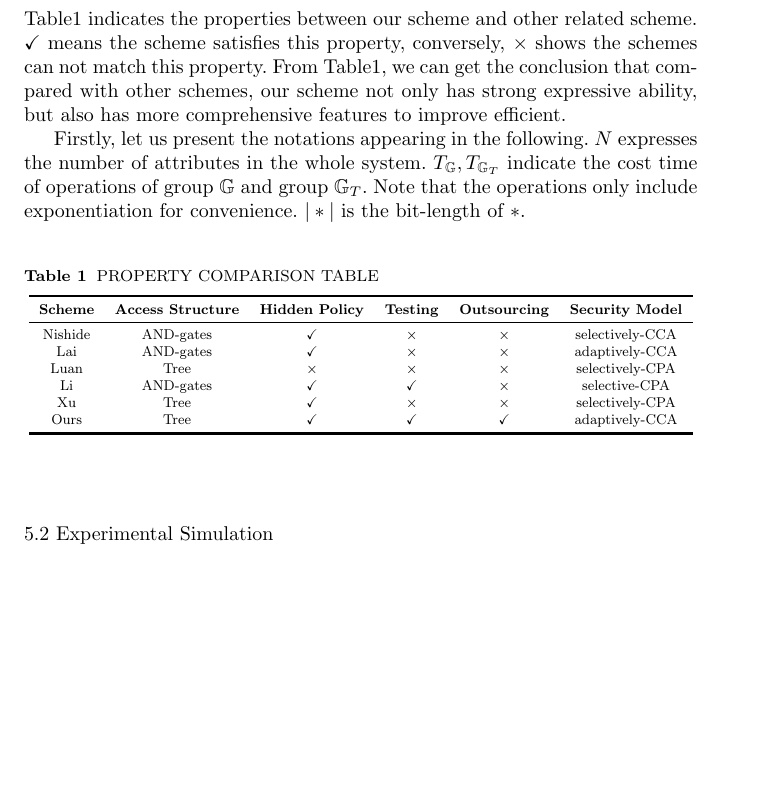
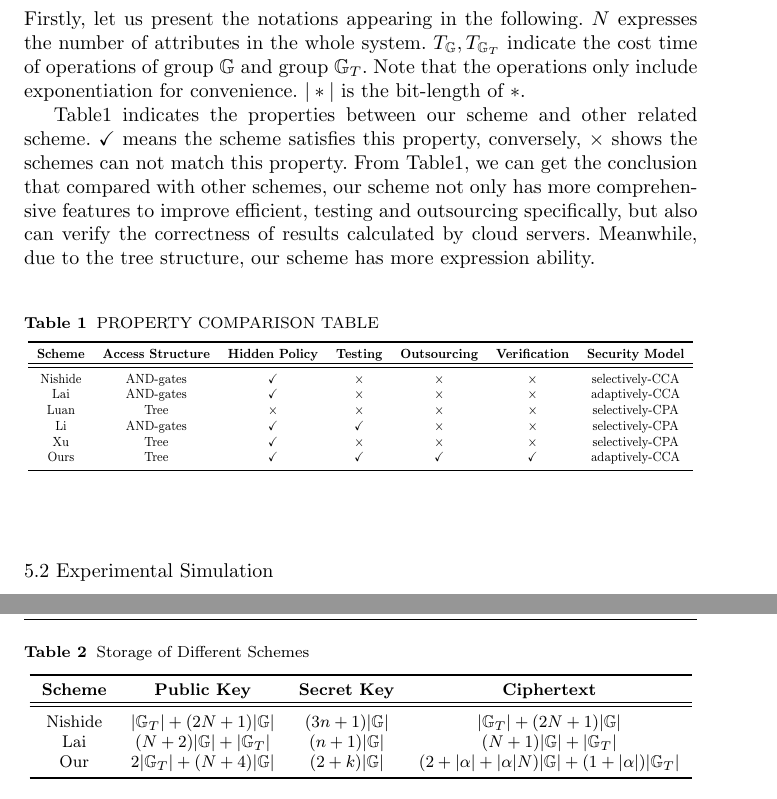
Before and after one commit to Cin1993/myPaper, a LaTeX paper (untitled-2.tex): part of page 14 of 14 before the commit and two parts of pages 14 and 15 of 15 after it, the two joined at a grey line, cut so that both start at the same text, the shorter picture padded with empty space. Compiled offline with pdfLaTeX.

Commit message:
2019年3月1日09:12:13 第一次提交

```diff
--- a/untitled-2.tex
+++ b/untitled-2.tex
@@ -534,33 +534,67 @@ In the former, we mainly adopt mathematical methods to analyze the efficiency of
 In order to verify the correctness of the theoretical analysis scheme, we conducted a simulation experiment in the latter.
 \subsection{Theoretical Analysis}
 
+Firstly, let us present the notations appearing in the following. $N$ expresses the number of attributes in the whole system. $T_{\mathbb{G}},T_{\mathbb{G}_T}$ indicate the cost time of operations of group $\mathbb{G}$ and group $\mathbb{G}_T$. Note that the operations only include exponentiation for convenience. $|*|$ is the bit-length of $*$.
+
+% a new paragraph
 Table\ref{propertyTable} indicates the properties between our scheme and other related scheme.
 $\checkmark$ means the scheme satisfies this property, conversely, $\times$ shows the schemes can not match this property.
-From Table\ref{propertyTable}, we can get the conclusion that compared with other schemes, our scheme not only has strong expressive ability, but also has more comprehensive features to improve efficient.
+From Table\ref{propertyTable}, we can get the conclusion that compared with other schemes, our scheme not only has more comprehensive features to improve efficient, testing and outsourcing specifically, but also can verify the correctness of results calculated by cloud servers.
+Meanwhile, due to the tree structure, our scheme has more expression ability.
 
-Firstly, let us present the notations appearing in the following. $N$ expresses the number of attributes in the whole system. $T_{\mathbb{G}},T_{\mathbb{G}_T}$ indicate the cost time of operations of group $\mathbb{G}$ and group $\mathbb{G}_T$. Note that the operations only include exponentiation for convenience. $|*|$ is the bit-length of $*$.
 % table1
 \begin{table}[h]
 	\caption{PROPERTY COMPARISON TABLE}
-	\resizebox{\textwidth}{13mm}
+	\resizebox{\textwidth}{12mm}
 	{
-	% \begin{tabular}{p{3cm}|p{5cm}|p{5cm}} %设置了每一列的宽度，强制转换。
-	\begin{tabular}{cccccc}
-	\toprule[1.5pt]
-	\textbf{Scheme} & \textbf{Access Structure} & \textbf{Hidden Policy} & \textbf{Testing} & \textbf{Outsourcing} & \textbf{Security Model} \\ %用&来分隔单元格的内容 \\表示进入下一行
-	\midrule %画一个横线，下面的就都是一样了，这里一共有4行内容
-	Nishide & AND-gates & \checkmark & $\times$ & $\times$ & selectively-CCA \\
-	Lai     & AND-gates & \checkmark & $\times$ & $\times$  & adaptively-CCA \\
-	Luan    & Tree & $\times$ & $\times$ & $\times$ & selectively-CPA \\
-	Li		& AND-gates & \checkmark & \checkmark & $\times$ &  selective-CPA\\
-	Xu		& Tree		& \checkmark & $\times$   & $\times$ & selectively-CPA\\
-	Ours    & Tree & \checkmark & \checkmark & \checkmark & adaptively-CCA \\
-	\bottomrule[1.5pt]
-	\end{tabular}
+		\begin{tabular}{ccccccc}
+		% \toprule[1.5pt]
+		\toprule
+		\textbf{Scheme} & \textbf{Access Structure} & \textbf{Hidden Policy} & \textbf{Testing} & \textbf{Outsourcing} & \textbf{Verification} &\textbf{Security Model} \\  \hline%用&来分隔单元格的内容 \\表示进入下一行
+		\midrule %画一个横线，下面的就都是一样了，这里一共有4行内容
+		Nishide & AND-gates & \checkmark & $\times$   & $\times$   & $\times$   & selectively-CCA \\
+		Lai     & AND-gates & \checkmark & $\times$   & $\times$   & $\times$   & adaptively-CCA  \\
+		Luan    & Tree 		& $\times$   & $\times$   & $\times$   & $\times$   & selectively-CPA \\
+		Li		& AND-gates & \checkmark & \checkmark & $\times$   & $\times$   & selectively-CPA \\
+		Xu		& Tree		& \checkmark & $\times$   & $\times$   & $\times$   & selectively-CPA \\
+		Ours    & Tree 		& \checkmark & \checkmark & \checkmark & \checkmark & adaptively-CCA  \\
+		\bottomrule
+		\end{tabular}
 	}
 	\label{propertyTable}
 \end{table}
 
+% table2
+\begin{table}[h]
+	\caption{Storage of Different Schemes}
+	\resizebox{\textwidth}{10mm}
+	{
+		\begin{tabular}{cccc}
+			\toprule
+			\textbf{Scheme} & \textbf{Public Key} & \textbf{Secret Key} & \textbf{Ciphertext} \\ \hline
+			\midrule
+			Nishide & $|\mathbb{G}_T|+(2N+1)|\mathbb{G}|$ & $(3n+1)|\mathbb{G}|$ & $|\mathbb{G}_T|+(2N+1)|\mathbb{G}|$  \\
+			Lai & $(N+2)|\mathbb{G}|+|\mathbb{G}_T|$ & $(n+1)|\mathbb{G}|$ & $(N+1)|\mathbb{G}|+|\mathbb{G}_T|$ \\
+			% Nishide & a & a & a  \\
+			Our & $2|\mathbb{G}_T|+(N+4)|\mathbb{G}|$ & $(2+k)|\mathbb{G}|$ & $(2+|\alpha|+|\alpha|N)|\mathbb{G}|+(1+|\alpha|)|\mathbb{G}_T|$  \\
+		\bottomrule
+		\end{tabular}
+	}
+	\label{storageTable}
+\end{table}
+
+
+% table3
+% \begin{table}
+% 	\caption{Efficient of Different Schemes}
+% 	\resizebox{\textwidth}{10mm}
+% 	{
+% 		\begin{tabular}{cccc}
+% 			\textbf{Scheme} & \textbf{Encryption Time} & \textbf{Decryption Time} & \textbf{} &
+
+% 		\end{tabular}
+% 	}
+% \end{table}
 \subsection{Experimental Simulation}
 
 
```
Also changed, not shown: untitled-2.pdf, untitled-2.tex (2 more changed lines), 5 other files.
